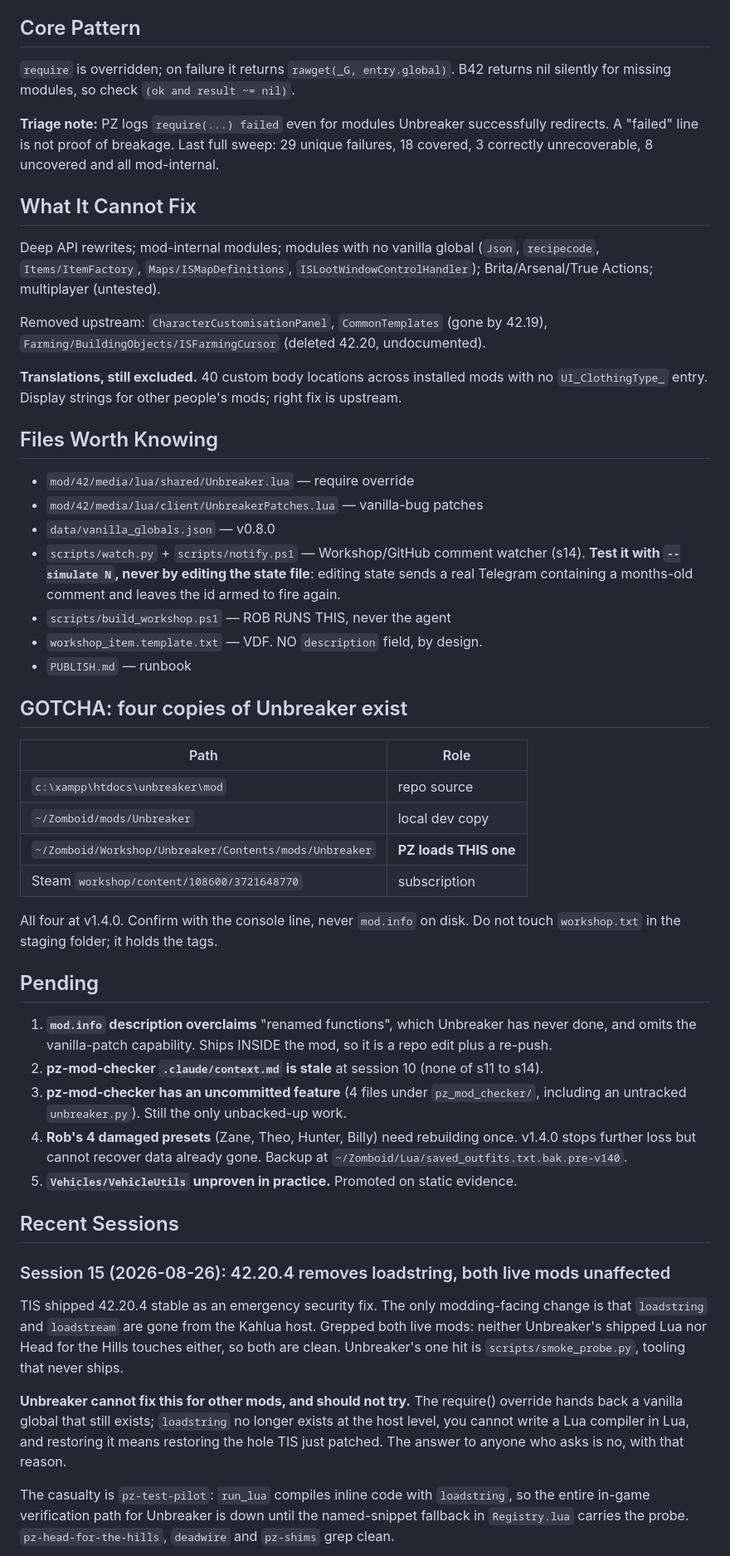
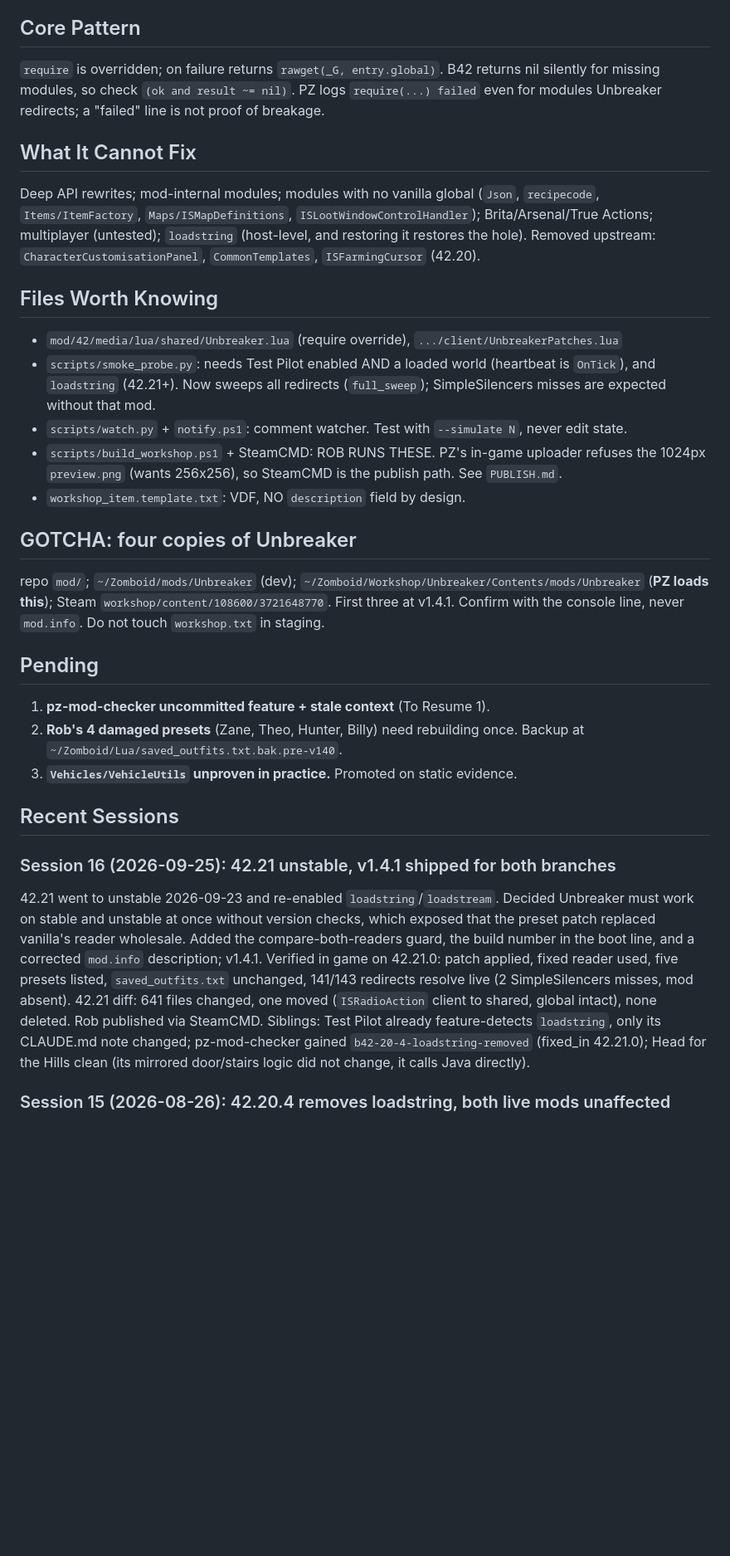
Before and after one commit to robotsmeller/unbreaker, a Markdown page: .claude/context.md, the part around one of its changes. Shown at 83% size. GitHub-like rendering; blank space fills up the shorter version.

Commit message:
Session 16 handoff: 42.21 unstable, v1.4.1 live for both branches

```diff
--- a/.claude/context.md
+++ b/.claude/context.md
@@ -76,76 +63,53 @@ The engine now wants one argument per format specifier. That is a tractable pz-m
 
 ## Core Pattern
 
-`require` is overridden; on failure it returns `rawget(_G, entry.global)`. B42 returns nil
-silently for missing modules, so check `(ok and result ~= nil)`.
-
-**Triage note:** PZ logs `require(...) failed` even for modules Unbreaker successfully redirects.
-A "failed" line is not proof of breakage. Last full sweep: 29 unique failures, 18 covered, 3
-correctly unrecoverable, 8 uncovered and all mod-internal.
+`require` is overridden; on failure returns `rawget(_G, entry.global)`. B42 returns nil silently for
+missing modules, so check `(ok and result ~= nil)`. PZ logs `require(...) failed` even for modules
+Unbreaker redirects; a "failed" line is not proof of breakage.
 
 ## What It Cannot Fix
 
 Deep API rewrites; mod-internal modules; modules with no vanilla global (`Json`, `recipecode`,
 `Items/ItemFactory`, `Maps/ISMapDefinitions`, `ISLootWindowControlHandler`); Brita/Arsenal/True
-Actions; multiplayer (untested).
-
-Removed upstream: `CharacterCustomisationPanel`, `CommonTemplates` (gone by 42.19),
-`Farming/BuildingObjects/ISFarmingCursor` (deleted 42.20, undocumented).
-
-**Translations, still excluded.** 40 custom body locations across installed mods with no
-`UI_ClothingType_` entry. Display strings for other people's mods; right fix is upstream.
+Actions; multiplayer (untested); `loadstring` (host-level, and restoring it restores the hole).
+Removed upstream: `CharacterCustomisationPanel`, `CommonTemplates`, `ISFarmingCursor` (42.20).
 
 ## Files Worth Knowing
 
-- `mod/42/media/lua/shared/Unbreaker.lua` — require override
-- `mod/42/media/lua/client/UnbreakerPatches.lua` — vanilla-bug patches
-- `data/vanilla_globals.json` — v0.8.0
-- `scripts/watch.py` + `scripts/notify.ps1` — Workshop/GitHub comment watcher (s14).
-  **Test it with `--simulate N`, never by editing the state file**: editing state sends a
-  real Telegram containing a months-old comment and leaves the id armed to fire again.
-- `scripts/build_workshop.ps1` — ROB RUNS THIS, never the agent
-- `workshop_item.template.txt` — VDF. NO `description` field, by design.
-- `PUBLISH.md` — runbook
+- `mod/42/media/lua/shared/Unbreaker.lua` (require override), `.../client/UnbreakerPatches.lua`
+- `scripts/smoke_probe.py`: needs Test Pilot enabled AND a loaded world (heartbeat is `OnTick`),
+  and `loadstring` (42.21+). Now sweeps all redirects (`full_sweep`); SimpleSilencers misses are
+  expected without that mod.
+- `scripts/watch.py` + `notify.ps1`: comment watcher. Test with `--simulate N`, never edit state.
+- `scripts/build_workshop.ps1` + SteamCMD: ROB RUNS THESE. PZ's in-game uploader refuses the
+  1024px `preview.png` (wants 256x256), so SteamCMD is the publish path. See `PUBLISH.md`.
+- `workshop_item.template.txt`: VDF, NO `description` field by design.
 
-## GOTCHA: four copies of Unbreaker exist
+## GOTCHA: four copies of Unbreaker
 
-| Path | Role |
-|---|---|
-| `c:\xampp\htdocs\unbreaker\mod` | repo source |
-| `~/Zomboid/mods/Unbreaker` | local dev copy |
-| `~/Zomboid/Workshop/Unbreaker/Contents/mods/Unbreaker` | **PZ loads THIS one** |
-| Steam `workshop/content/108600/3721648770` | subscription |
-
-All four at v1.4.0. Confirm with the console line, never `mod.info` on disk. Do not touch
-`workshop.txt` in the staging folder; it holds the tags.
+repo `mod/`; `~/Zomboid/mods/Unbreaker` (dev); `~/Zomboid/Workshop/Unbreaker/Contents/mods/Unbreaker`
+(**PZ loads this**); Steam `workshop/content/108600/3721648770`. First three at v1.4.1. Confirm
+with the console line, never `mod.info`. Do not touch `workshop.txt` in staging.
 
 ## Pending
 
-1. **`mod.info` description overclaims** "renamed functions", which Unbreaker has never done,
-   and omits the vanilla-patch capability. Ships INSIDE the mod, so it is a repo edit plus a
-   re-push.
-2. **pz-mod-checker `.claude/context.md` is stale** at session 10 (none of s11 to s14).
-3. **pz-mod-checker has an uncommitted feature** (4 files under `pz_mod_checker/`, including an
-   untracked `unbreaker.py`). Still the only unbacked-up work.
-4. **Rob's 4 damaged presets** (Zane, Theo, Hunter, Billy) need rebuilding once. v1.4.0 stops
-   further loss but cannot recover data already gone. Backup at
+1. **pz-mod-checker uncommitted feature + stale context** (To Resume 1).
+2. **Rob's 4 damaged presets** (Zane, Theo, Hunter, Billy) need rebuilding once. Backup at
    `~/Zomboid/Lua/saved_outfits.txt.bak.pre-v140`.
-5. **`Vehicles/VehicleUtils` unproven in practice.** Promoted on static evidence.
+3. **`Vehicles/VehicleUtils` unproven in practice.** Promoted on static evidence.
 
 ## Recent Sessions
 
+### Session 16 (2026-09-25): 42.21 unstable, v1.4.1 shipped for both branches
+42.21 went to unstable 2026-09-23 and re-enabled `loadstring`/`loadstream`. Decided Unbreaker must
+work on stable and unstable at once without version checks, which exposed that the preset patch
+replaced vanilla's reader wholesale. Added the compare-both-readers guard, the build number in the
+boot line, and a corrected `mod.info` description; v1.4.1. Verified in game on 42.21.0: patch
+applied, fixed reader used, five presets listed, `saved_outfits.txt` unchanged, 141/143 redirects
+resolve live (2 SimpleSilencers misses, mod absent). 42.21 diff: 641 files changed, one moved
+(`ISRadioAction` client to shared, global intact), none deleted. Rob published via SteamCMD.
+Siblings: Test Pilot already feature-detects `loadstring`, only its CLAUDE.md note changed;
+pz-mod-checker gained `b42-20-4-loadstring-removed` (fixed_in 42.21.0); Head for the Hills clean
+(its mirrored door/stairs logic did not change, it calls Java directly).
+
 ### Session 15 (2026-08-26): 42.20.4 removes loadstring, both live mods unaffected
-TIS shipped 42.20.4 stable as an emergency security fix. The only modding-facing change is that
-`loadstring` and `loadstream` are gone from the Kahlua host. Grepped both live mods: neither
-Unbreaker's shipped Lua nor Head for the Hills touches either, so both are clean. Unbreaker's one
-hit is `scripts/smoke_probe.py`, tooling that never ships.
-
-**Unbreaker cannot fix this for other mods, and should not try.** The require() override hands back
-a vanilla global that still exists; `loadstring` no longer exists at the host level, you cannot
-write a Lua compiler in Lua, and restoring it means restoring the hole TIS just patched. The answer
-to anyone who asks is no, with that reason.
-
-The casualty is `pz-test-pilot`: `run_lua` compiles inline code with `loadstring`, so the entire
-in-game verification path for Unbreaker is down until the named-snippet fallback in `Registry.lua`
-carries the probe. `pz-head-for-the-hills`, `deadwire` and `pz-shims` grep clean.
-
```
Also changed, not shown: other parts of .claude/context.md (+43 -104 lines).
